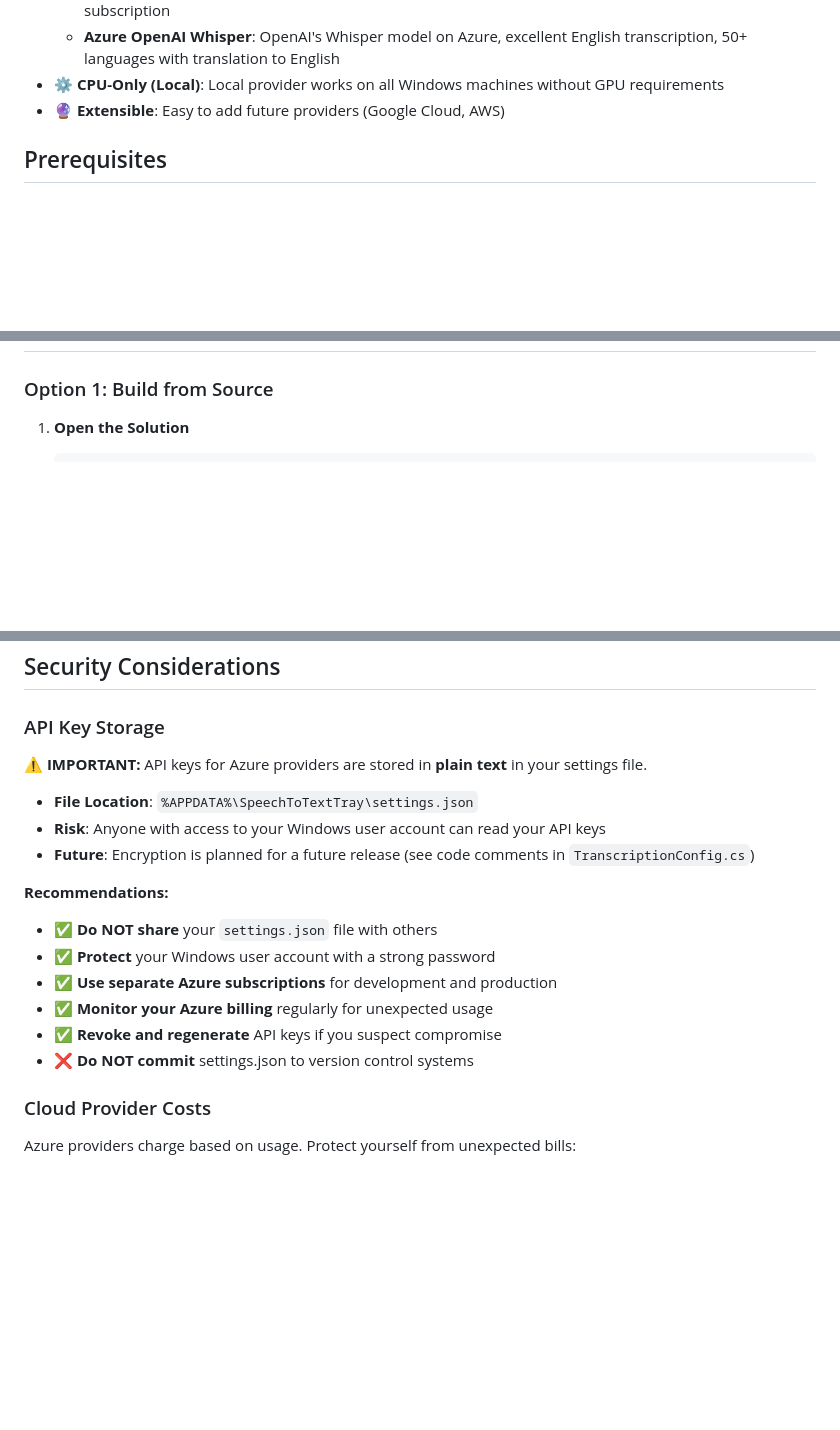
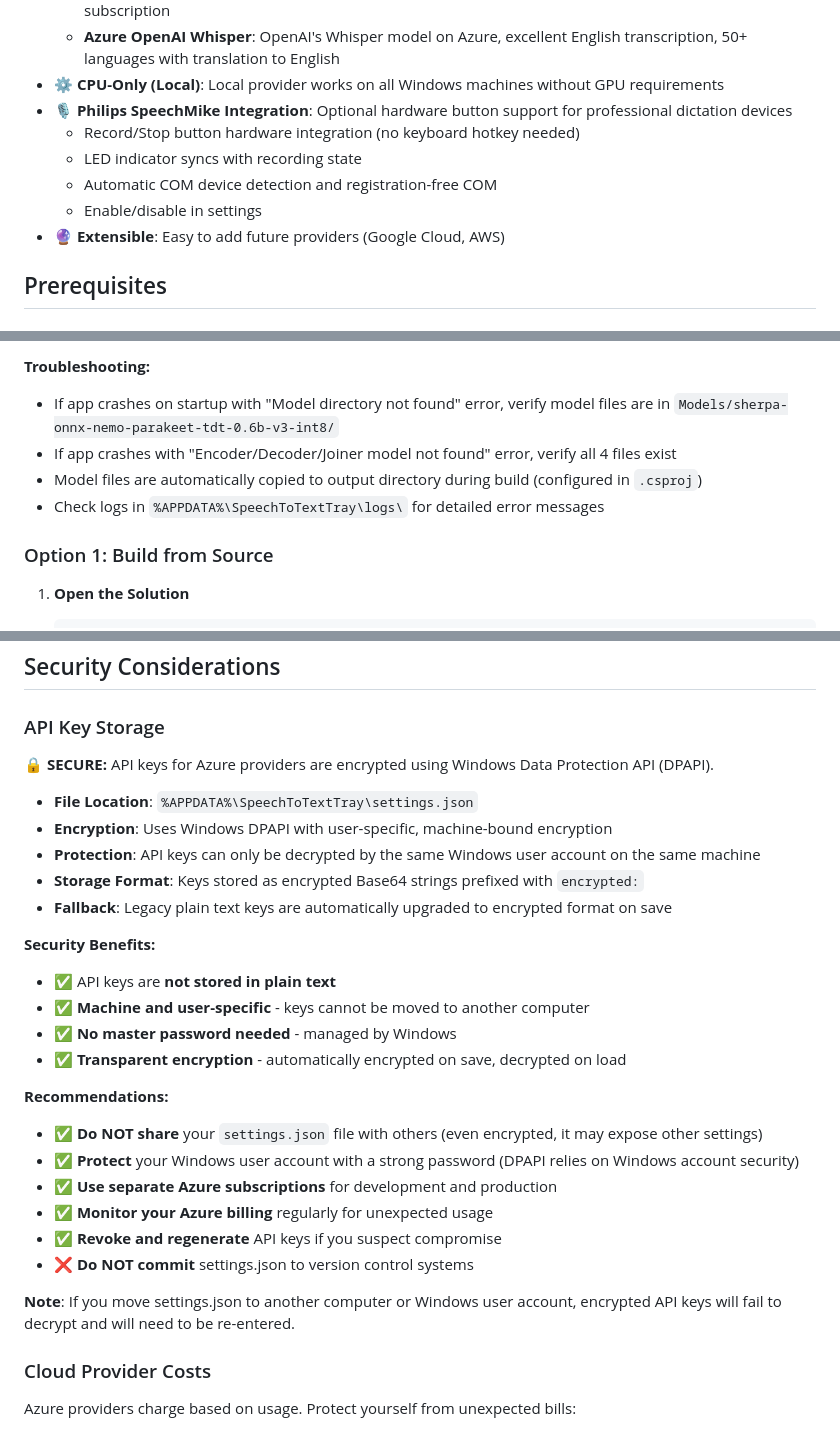
Before and after one commit to Sectra-jonas/NVidiaSpeechToText, a Markdown page: wpf-client/README.md, 3 parts joined by grey strips. Rendered like a GitHub page; blank space fills up the shorter version.

```diff
--- a/wpf-client/README.md
+++ b/wpf-client/README.md
@@ -37,6 +37,11 @@ A Windows 11 system tray application for real-time speech-to-text transcription
   - **Azure Speech Service**: Cloud-based recognition, 100+ languages with auto-detection, requires subscription
   - **Azure OpenAI Whisper**: OpenAI's Whisper model on Azure, excellent English transcription, 50+ languages with translation to English
 - ⚙️ **CPU-Only (Local)**: Local provider works on all Windows machines without GPU requirements
+- 🎙️ **Philips SpeechMike Integration**: Optional hardware button support for professional dictation devices
+  - Record/Stop button hardware integration (no keyboard hotkey needed)
+  - LED indicator syncs with recording state
+  - Automatic COM device detection and registration-free COM
+  - Enable/disable in settings
 - 🔮 **Extensible**: Easy to add future providers (Google Cloud, AWS)
 
 ## Prerequisites
@@ -75,3 +135,8 @@ To use cloud providers or customize settings, right-click the tray icon → Sett
+**Troubleshooting:**
+- If app crashes on startup with "Model directory not found" error, verify model files are in `Models/sherpa-onnx-nemo-parakeet-tdt-0.6b-v3-int8/`
+- If app crashes with "Encoder/Decoder/Joiner model not found" error, verify all 4 files exist
+- Model files are automatically copied to output directory during build (configured in `.csproj`)
+- Check logs in `%APPDATA%\SpeechToTextTray\logs\` for detailed error messages
 
 ### Option 1: Build from Source
 
@@ -267,19 +369,29 @@ The application supports three transcription providers:
 
 ### API Key Storage
 
-**⚠️ IMPORTANT:** API keys for Azure providers are stored in **plain text** in your settings file.
+**🔒 SECURE:** API keys for Azure providers are encrypted using Windows Data Protection API (DPAPI).
 
 - **File Location**: `%APPDATA%\SpeechToTextTray\settings.json`
-- **Risk**: Anyone with access to your Windows user account can read your API keys
-- **Future**: Encryption is planned for a future release (see code comments in `TranscriptionConfig.cs`)
+- **Encryption**: Uses Windows DPAPI with user-specific, machine-bound encryption
+- **Protection**: API keys can only be decrypted by the same Windows user account on the same machine
+- **Storage Format**: Keys stored as encrypted Base64 strings prefixed with `encrypted:`
+- **Fallback**: Legacy plain text keys are automatically upgraded to encrypted format on save
+
+**Security Benefits:**
+- ✅ API keys are **not stored in plain text**
+- ✅ **Machine and user-specific** - keys cannot be moved to another computer
+- ✅ **No master password needed** - managed by Windows
+- ✅ **Transparent encryption** - automatically encrypted on save, decrypted on load
 
 **Recommendations:**
-- ✅ **Do NOT share** your `settings.json` file with others
-- ✅ **Protect** your Windows user account with a strong password
+- ✅ **Do NOT share** your `settings.json` file with others (even encrypted, it may expose other settings)
+- ✅ **Protect** your Windows user account with a strong password (DPAPI relies on Windows account security)
 - ✅ **Use separate Azure subscriptions** for development and production
 - ✅ **Monitor your Azure billing** regularly for unexpected usage
 - ✅ **Revoke and regenerate** API keys if you suspect compromise
 - ❌ **Do NOT commit** settings.json to version control systems
+
+**Note**: If you move settings.json to another computer or Windows user account, encrypted API keys will fail to decrypt and will need to be re-entered.
 
 ### Cloud Provider Costs
 
```
Also changed, not shown: other parts of wpf-client/README.md (+105 -13 lines).
